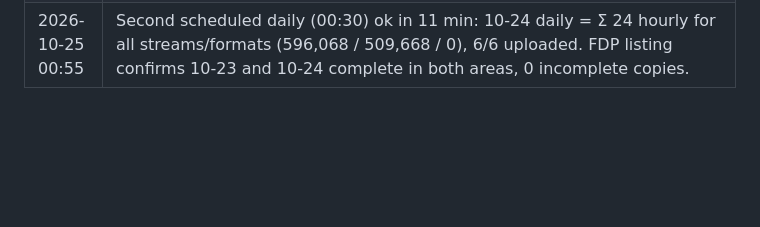
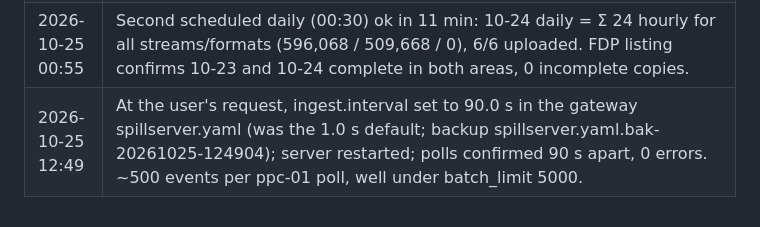
Before and after one commit to NovaDAQ/DARPA-SpillServer, a Markdown page: docs/deployment/GATEWAY_DEPLOYMENT_PLAN.md, the part around the change. Drawn GitHub-style; blank space fills up the shorter version.

Commit message:
Gateway plan: ingest interval set to 90 s
Co-Authored-By: Claude Opus 5.5 <noreply@anthropic.com>

```diff
--- a/docs/deployment/GATEWAY_DEPLOYMENT_PLAN.md
+++ b/docs/deployment/GATEWAY_DEPLOYMENT_PLAN.md
@@ -182,3 +182,4 @@ cron (novadaq)
 | 2026-10-24 06:36 | Overnight: separate gateway session re-backfilled 10-17..10-22 from TDU logs (event numbers recovered), 0 days failed. First scheduled daily ok and validated for 10-23. Hourly current to 05:00; 0 file errors. Gateway checkout carries 2 commits not on GitHub (b0f11ce, 8084391). |
 | 2026-10-24 16:46 | WP5.3 done: 24 h of unattended hourly + daily publishing with every hour present and verified; the only non-ok runs (3 busy, 1 partial) were recovered by catch-up. |
 | 2026-10-25 00:55 | Second scheduled daily (00:30) ok in 11 min: 10-24 daily = Σ 24 hourly for all streams/formats (596,068 / 509,668 / 0), 6/6 uploaded. FDP listing confirms 10-23 and 10-24 complete in both areas, 0 incomplete copies. |
+| 2026-10-25 12:49 | At the user's request, ingest.interval set to 90.0 s in the gateway spillserver.yaml (was the 1.0 s default; backup spillserver.yaml.bak-20261025-124904); server restarted; polls confirmed 90 s apart, 0 errors. ~500 events per ppc-01 poll, well under batch_limit 5000. |
```
